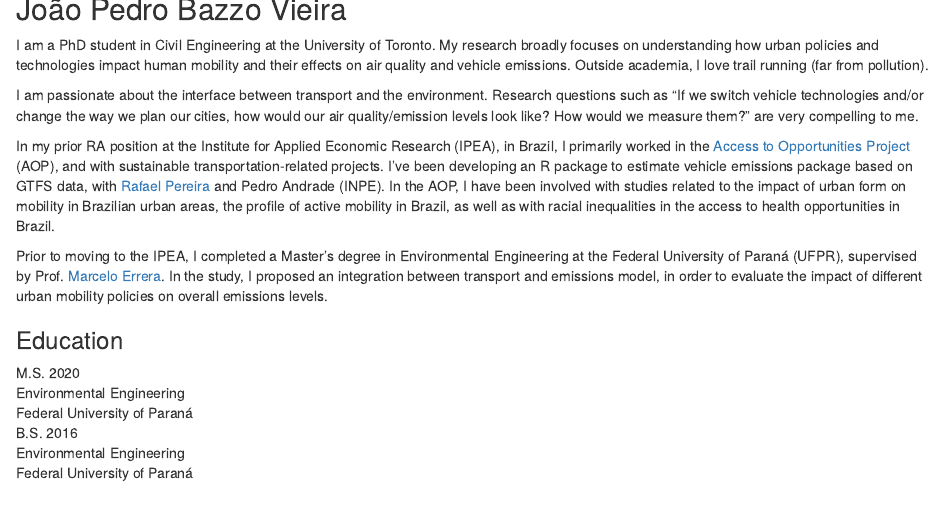
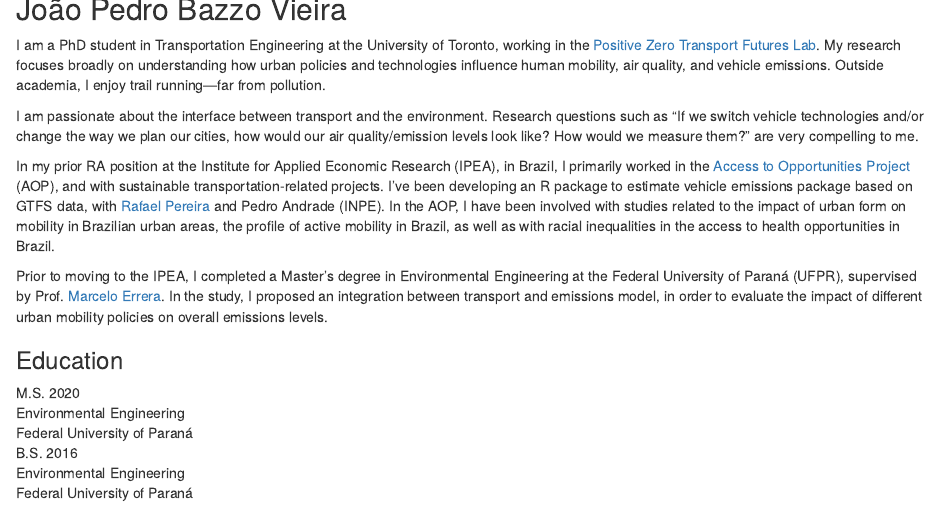
Before and after one commit to Joaobazzo/jbazzo_blogdown, an R Markdown document (content/_index.Rmarkdown): the page in a window 1100 px wide, from 90 px down. Rendered offline with R 4.5, knitr and Pandoc, with nearby package versions.

Commit message:
update bio

```diff
--- a/content/_index.Rmarkdown
+++ b/content/_index.Rmarkdown
@@ -6,7 +6,7 @@ title: Home
 
 ## João Pedro Bazzo Vieira
 
-I am a PhD student in Civil Engineering at the University of Toronto. My research broadly focuses on understanding how urban policies and technologies impact human mobility and their effects on air quality and vehicle emissions. Outside academia, I love trail running (far from pollution).
+I am a PhD student in Transportation Engineering at the University of Toronto, working in the [Positive Zero Transport Futures Lab](https://positivezero.civmin.utoronto.ca/). My research focuses broadly on understanding how urban policies and technologies influence human mobility, air quality, and vehicle emissions. Outside academia, I enjoy trail running—far from pollution.
 
 I am passionate about the interface between transport and the environment. Research questions such as "If we switch vehicle technologies and/or change the way we plan our cities, how would our air quality/emission levels look like? How would we measure them?" are very compelling to me.
 
```
Also changed, not shown: 1 other file.
